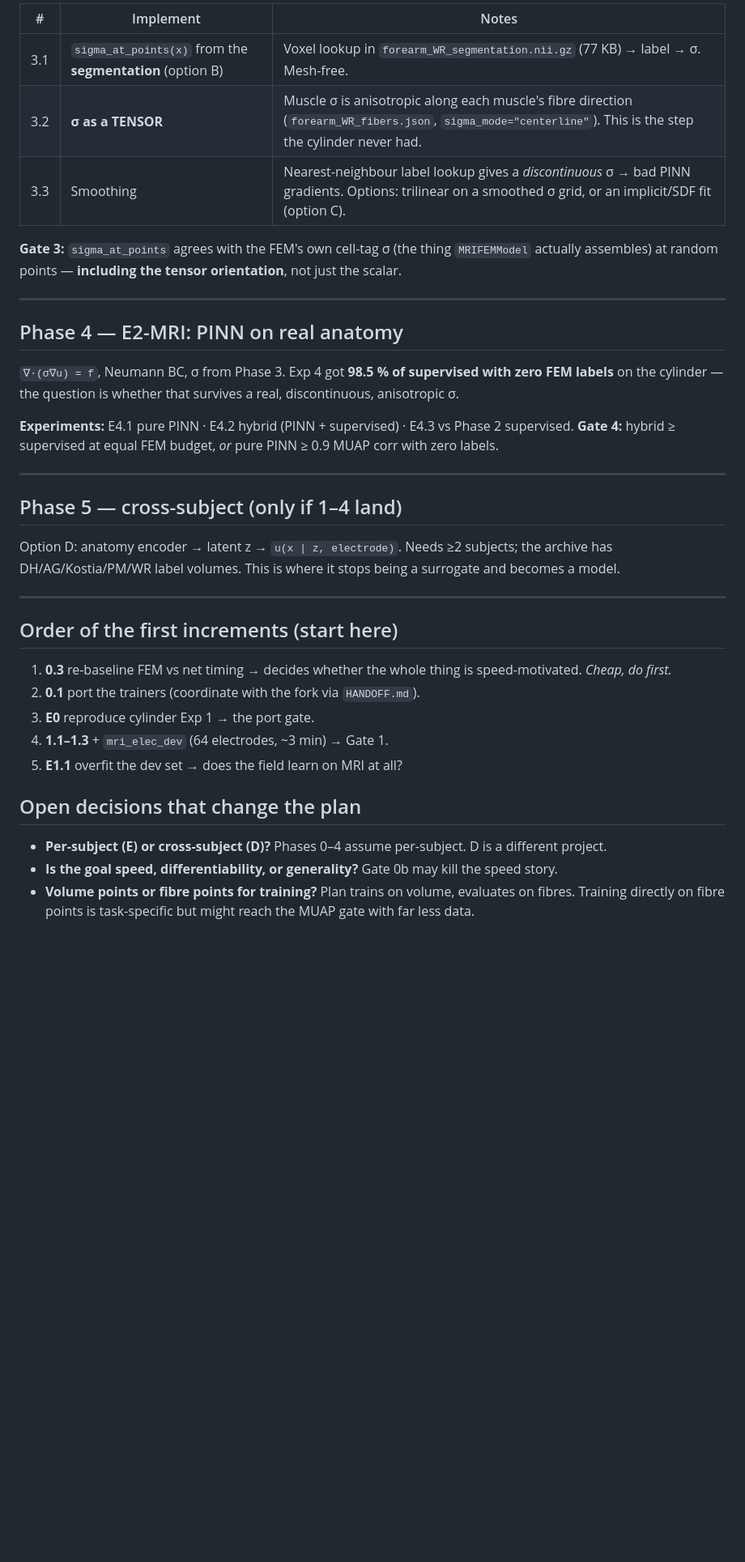
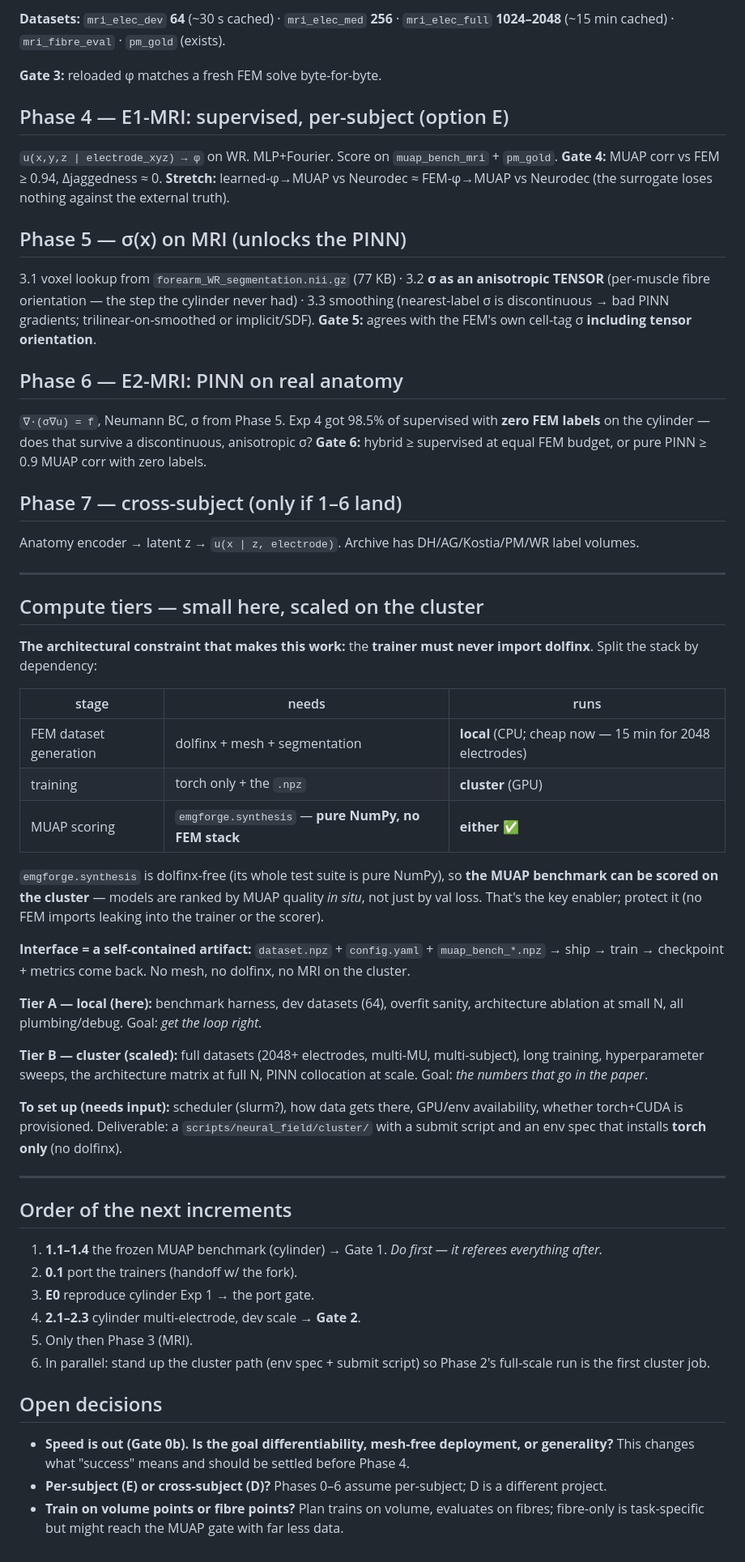
Before and after one commit to dhalatsis/emgforge, a Markdown page: docs/learned_vc/IMPLEMENTATION_PLAN.md, the part around one of its changes. Shown at 81% size. GitHub-like rendering; blank space fills up the shorter version.

```diff
--- a/docs/learned_vc/IMPLEMENTATION_PLAN.md
+++ b/docs/learned_vc/IMPLEMENTATION_PLAN.md
@@ -119,43 +105,78 @@ The crux from `PLAN.md` §2: the cylinder had analytic σ from radii; MRI does n
 
-| # | Implement | Notes |
-|---|---|---|
-| 3.1 | `sigma_at_points(x)` from the **segmentation** (option B) | Voxel lookup in `forearm_WR_segmentation.nii.gz` (77 KB) → label → σ. Mesh-free. |
-| 3.2 | **σ as a TENSOR** | Muscle σ is anisotropic along each muscle's fibre direction (`forearm_WR_fibers.json`, `sigma_mode="centerline"`). This is the step the cylinder never had. |
-| 3.3 | Smoothing | Nearest-neighbour label lookup gives a *discontinuous* σ → bad PINN gradients. Options: trilinear on a smoothed σ grid, or an implicit/SDF fit (option C). |
+**Datasets:** `mri_elec_dev` **64** (~30 s cached) · `mri_elec_med` **256** · `mri_elec_full`
+**1024–2048** (~15 min cached) · `mri_fibre_eval` · `pm_gold` (exists).
 
-**Gate 3:** `sigma_at_points` agrees with the FEM's own cell-tag σ (the thing `MRIFEMModel`
-actually assembles) at random points — **including the tensor orientation**, not just the scalar.
+**Gate 3:** reloaded φ matches a fresh FEM solve byte-for-byte.
+
+## Phase 4 — E1-MRI: supervised, per-subject (option E)
+
+`u(x,y,z | electrode_xyz) → φ` on WR. MLP+Fourier. Score on `muap_bench_mri` + `pm_gold`.
+**Gate 4:** MUAP corr vs FEM ≥ 0.94, Δjaggedness ≈ 0. **Stretch:** learned-φ→MUAP vs Neurodec ≈
+FEM-φ→MUAP vs Neurodec (the surrogate loses nothing against the external truth).
+
+## Phase 5 — σ(x) on MRI (unlocks the PINN)
+
+3.1 voxel lookup from `forearm_WR_segmentation.nii.gz` (77 KB) · 3.2 **σ as an anisotropic
+TENSOR** (per-muscle fibre orientation — the step the cylinder never had) · 3.3 smoothing
+(nearest-label σ is discontinuous → bad PINN gradients; trilinear-on-smoothed or implicit/SDF).
+**Gate 5:** agrees with the FEM's own cell-tag σ **including tensor orientation**.
+
+## Phase 6 — E2-MRI: PINN on real anatomy
+
+`∇·(σ∇u) = f`, Neumann BC, σ from Phase 5. Exp 4 got 98.5% of supervised with **zero FEM labels**
+on the cylinder — does that survive a discontinuous, anisotropic σ?
+**Gate 6:** hybrid ≥ supervised at equal FEM budget, or pure PINN ≥ 0.9 MUAP corr with zero labels.
+
+## Phase 7 — cross-subject (only if 1–6 land)
+
+Anatomy encoder → latent z → `u(x | z, electrode)`. Archive has DH/AG/Kostia/PM/WR label volumes.
 
 ---
 
-## Phase 4 — E2-MRI: PINN on real anatomy
+## Compute tiers — small here, scaled on the cluster
 
-`∇·(σ∇u) = f`, Neumann BC, σ from Phase 3. Exp 4 got **98.5 % of supervised with zero FEM labels**
-on the cylinder — the question is whether that survives a real, discontinuous, anisotropic σ.
+**The architectural constraint that makes this work:** the **trainer must never import dolfinx**.
+Split the stack by dependency:
 
-**Experiments:** E4.1 pure PINN · E4.2 hybrid (PINN + supervised) · E4.3 vs Phase 2 supervised.
-**Gate 4:** hybrid ≥ supervised at equal FEM budget, *or* pure PINN ≥ 0.9 MUAP corr with zero labels.
+| stage | needs | runs |
+|---|---|---|
+| FEM dataset generation | dolfinx + mesh + segmentation | **local** (CPU; cheap now — 15 min for 2048 electrodes) |
+| training | torch only + the `.npz` | **cluster** (GPU) |
+| MUAP scoring | `emgforge.synthesis` — **pure NumPy, no FEM stack** | **either** ✅ |
+
+`emgforge.synthesis` is dolfinx-free (its whole test suite is pure NumPy), so **the MUAP benchmark
+can be scored on the cluster** — models are ranked by MUAP quality *in situ*, not just by val loss.
+That's the key enabler; protect it (no FEM imports leaking into the trainer or the scorer).
+
+**Interface = a self-contained artifact:** `dataset.npz` + `config.yaml` + `muap_bench_*.npz` →
+ship → train → checkpoint + metrics come back. No mesh, no dolfinx, no MRI on the cluster.
+
+**Tier A — local (here):** benchmark harness, dev datasets (64), overfit sanity, architecture
+ablation at small N, all plumbing/debug. Goal: *get the loop right*.
+
+**Tier B — cluster (scaled):** full datasets (2048+ electrodes, multi-MU, multi-subject), long
+training, hyperparameter sweeps, the architecture matrix at full N, PINN collocation at scale.
+Goal: *the numbers that go in the paper*.
+
+**To set up (needs input):** scheduler (slurm?), how data gets there, GPU/env availability, whether
+torch+CUDA is provisioned. Deliverable: a `scripts/neural_field/cluster/` with a submit script and
+an env spec that installs **torch only** (no dolfinx).
 
 ---
 
-## Phase 5 — cross-subject (only if 1–4 land)
+## Order of the next increments
 
-Option D: anatomy encoder → latent z → `u(x | z, electrode)`. Needs ≥2 subjects; the archive has
-DH/AG/Kostia/PM/WR label volumes. This is where it stops being a surrogate and becomes a model.
+1. **1.1–1.4** the frozen MUAP benchmark (cylinder) → Gate 1. *Do first — it referees everything after.*
+2. **0.1** port the trainers (handoff w/ the fork).
+3. **E0** reproduce cylinder Exp 1 → the port gate.
+4. **2.1–2.3** cylinder multi-electrode, dev scale → **Gate 2**.
+5. Only then Phase 3 (MRI).
+6. In parallel: stand up the cluster path (env spec + submit script) so Phase 2's full-scale run is the first cluster job.
 
----
+## Open decisions
 
-## Order of the first increments (start here)
-
-1. **0.3** re-baseline FEM vs net timing → decides whether the whole thing is speed-motivated. *Cheap, do first.*
-2. **0.1** port the trainers (coordinate with the fork via `HANDOFF.md`).
-3. **E0** reproduce cylinder Exp 1 → the port gate.
-4. **1.1–1.3** + `mri_elec_dev` (64 electrodes, ~3 min) → Gate 1.
-5. **E1.1** overfit the dev set → does the field learn on MRI at all?
-
-## Open decisions that change the plan
-
-- **Per-subject (E) or cross-subject (D)?** Phases 0–4 assume per-subject. D is a different project.
-- **Is the goal speed, differentiability, or generality?** Gate 0b may kill the speed story.
-- **Volume points or fibre points for training?** Plan trains on volume, evaluates on fibres.
-  Training directly on fibre points is task-specific but might reach the MUAP gate with far less data.
+- **Speed is out (Gate 0b). Is the goal differentiability, mesh-free deployment, or generality?**
+  This changes what "success" means and should be settled before Phase 4.
+- **Per-subject (E) or cross-subject (D)?** Phases 0–6 assume per-subject; D is a different project.
+- **Train on volume points or fibre points?** Plan trains on volume, evaluates on fibres; fibre-only
+  is task-specific but might reach the MUAP gate with far less data.
```
Also changed, not shown: other parts of docs/learned_vc/IMPLEMENTATION_PLAN.md (+61 -75 lines).
